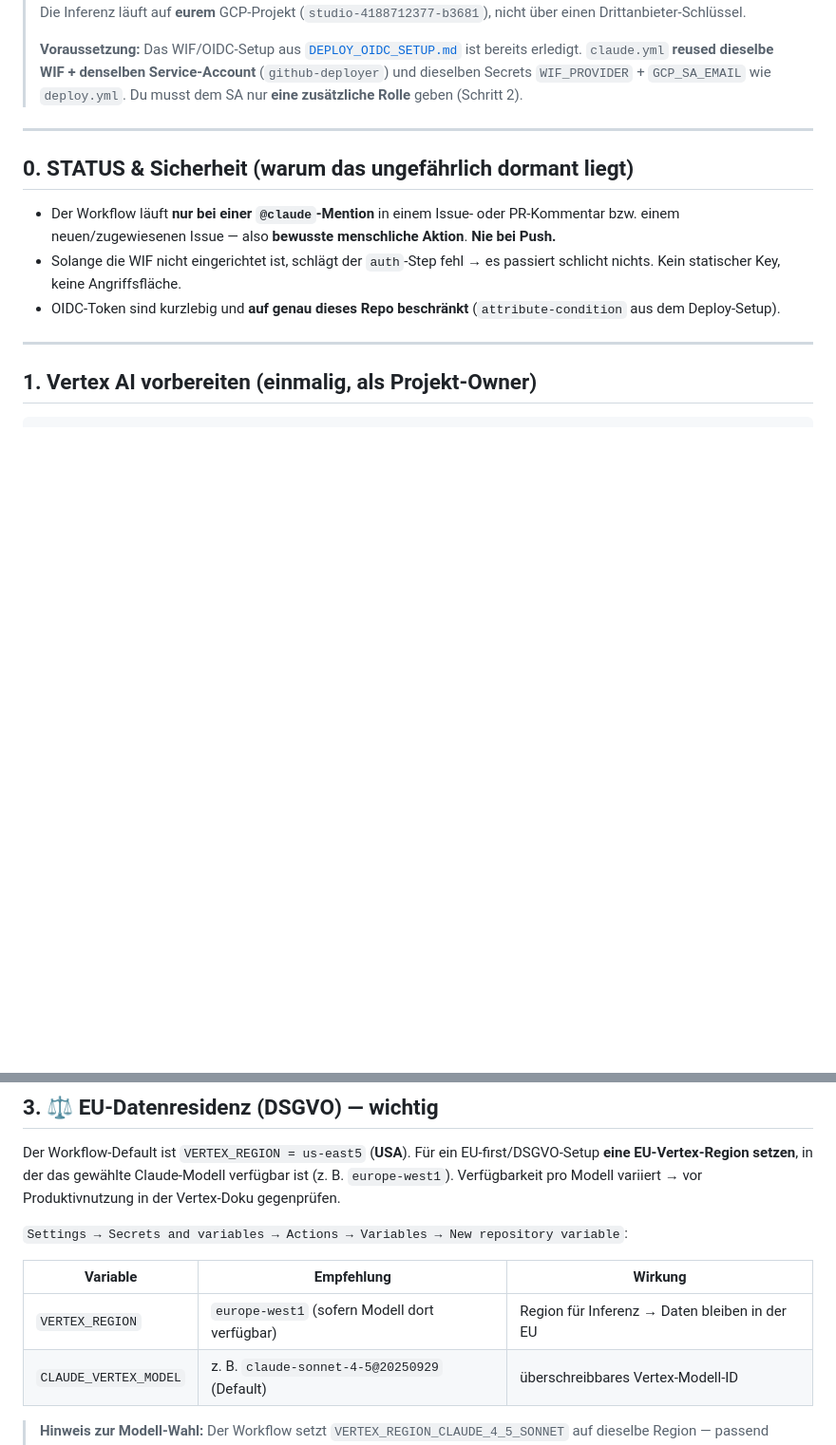
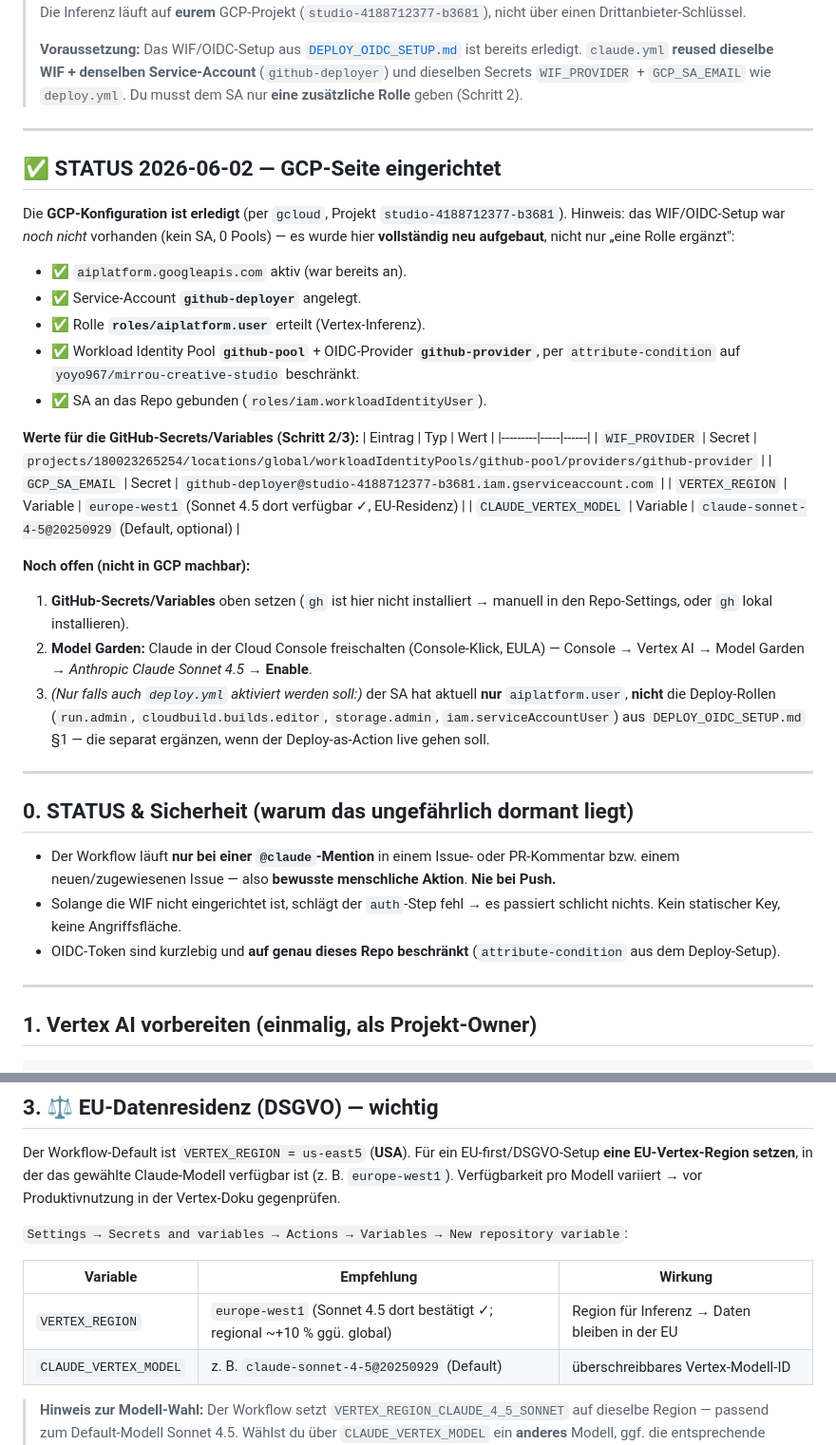
Before and after one commit to yoyo967/mirrou-creative-studio, a Markdown page: docs/CLAUDE_VERTEX_SETUP.md, 2 parts joined by grey strips. Shown at 95% size. GitHub-like rendering; blank space fills up the shorter version.

Commit message:
chore(gcp): keylose WIF + Vertex AI fuer @claude eingerichtet
GCP-Seite des @claude-Setups konfiguriert (gcloud, Projekt studio-4188712377-b3681):
SA github-deployer + roles/aiplatform.user, Workload Identity Pool github-pool +
OIDC-Provider github-provider (repo-restricted), workloadIdentityUser-Bindung.
aiplatform API war bereits aktiv. EU-Residenz: Sonnet 4.5 in europe-west1 bestaetigt.

Doku (CLAUDE_VERTEX_SETUP.md) mit Status + GitHub-Secret/Variable-Werten ergaenzt;
Audit-Log (AUDIT.md §7, memory.md §3) fortgeschrieben. Offen (nicht-GCP):
GitHub-Secrets/Variables + Model-Garden-Freischaltung.

Co-Authored-By: Claude Opus 4.8 <noreply@anthropic.com>

```diff
--- a/docs/CLAUDE_VERTEX_SETUP.md
+++ b/docs/CLAUDE_VERTEX_SETUP.md
@@ -12,6 +12,39 @@
 > ist bereits erledigt. `claude.yml` **reused dieselbe WIF + denselben Service-Account**
 > (`github-deployer`) und dieselben Secrets `WIF_PROVIDER` + `GCP_SA_EMAIL` wie
 > `deploy.yml`. Du musst dem SA nur **eine zusätzliche Rolle** geben (Schritt 2).
+
+---
+
+## ✅ STATUS 2026-06-02 — GCP-Seite eingerichtet
+
+Die **GCP-Konfiguration ist erledigt** (per `gcloud`, Projekt `studio-4188712377-b3681`).
+Hinweis: das WIF/OIDC-Setup war *noch nicht* vorhanden (kein SA, 0 Pools) — es wurde
+hier **vollständig neu aufgebaut**, nicht nur „eine Rolle ergänzt":
+
+- ✅ `aiplatform.googleapis.com` aktiv (war bereits an).
+- ✅ Service-Account **`github-deployer`** angelegt.
+- ✅ Rolle **`roles/aiplatform.user`** erteilt (Vertex-Inferenz).
+- ✅ Workload Identity Pool **`github-pool`** + OIDC-Provider **`github-provider`**, per
+  `attribute-condition` auf `yoyo967/mirrou-creative-studio` beschränkt.
+- ✅ SA an das Repo gebunden (`roles/iam.workloadIdentityUser`).
+
+**Werte für die GitHub-Secrets/Variables (Schritt 2/3):**
+| Eintrag | Typ | Wert |
+|---------|-----|------|
+| `WIF_PROVIDER` | Secret | `projects/180023265254/locations/global/workloadIdentityPools/github-pool/providers/github-provider` |
+| `GCP_SA_EMAIL` | Secret | `github-deployer@studio-4188712377-b3681.iam.gserviceaccount.com` |
+| `VERTEX_REGION` | Variable | `europe-west1` (Sonnet 4.5 dort verfügbar ✓, EU-Residenz) |
+| `CLAUDE_VERTEX_MODEL` | Variable | `claude-sonnet-4-5@20250929` (Default, optional) |
+
+**Noch offen (nicht in GCP machbar):**
+1. **GitHub-Secrets/Variables** oben setzen (`gh` ist hier nicht installiert → manuell in
+   den Repo-Settings, oder `gh` lokal installieren).
+2. **Model Garden:** Claude in der Cloud Console freischalten (Console-Klick, EULA) —
+   Console → Vertex AI → Model Garden → *Anthropic Claude Sonnet 4.5* → **Enable**.
+3. *(Nur falls auch `deploy.yml` aktiviert werden soll:)* der SA hat aktuell **nur**
+   `aiplatform.user`, **nicht** die Deploy-Rollen (`run.admin`, `cloudbuild.builds.editor`,
+   `storage.admin`, `iam.serviceAccountUser`) aus `DEPLOY_OIDC_SETUP.md` §1 — die separat
+   ergänzen, wenn der Deploy-as-Action live gehen soll.
 
 ---
 
@@ -70,7 +103,7 @@ Vertex-Doku gegenprüfen.
 
 | Variable | Empfehlung | Wirkung |
 |----------|-----------|---------|
-| `VERTEX_REGION` | `europe-west1` (sofern Modell dort verfügbar) | Region für Inferenz → Daten bleiben in der EU |
+| `VERTEX_REGION` | `europe-west1` (Sonnet 4.5 dort bestätigt ✓; regional ~+10 % ggü. global) | Region für Inferenz → Daten bleiben in der EU |
 | `CLAUDE_VERTEX_MODEL` | z. B. `claude-sonnet-4-5@20250929` (Default) | überschreibbares Vertex-Modell-ID |
 
 > **Hinweis zur Modell-Wahl:** Der Workflow setzt `VERTEX_REGION_CLAUDE_4_5_SONNET` auf
```
Also changed, not shown: AUDIT.md (+1 -0 lines), memory.md (+2 -1 lines).
